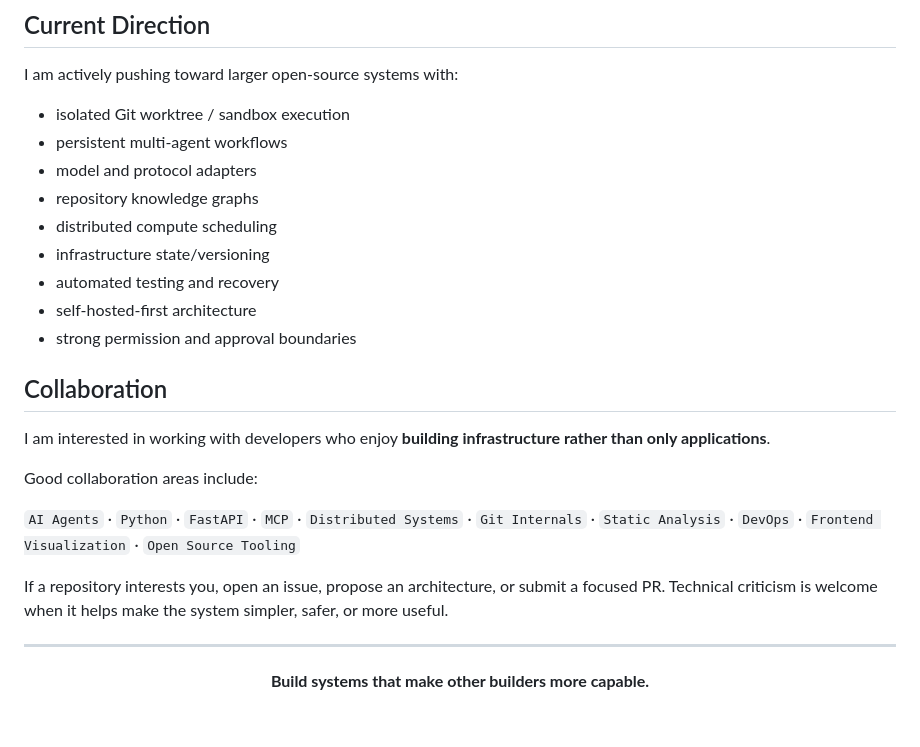
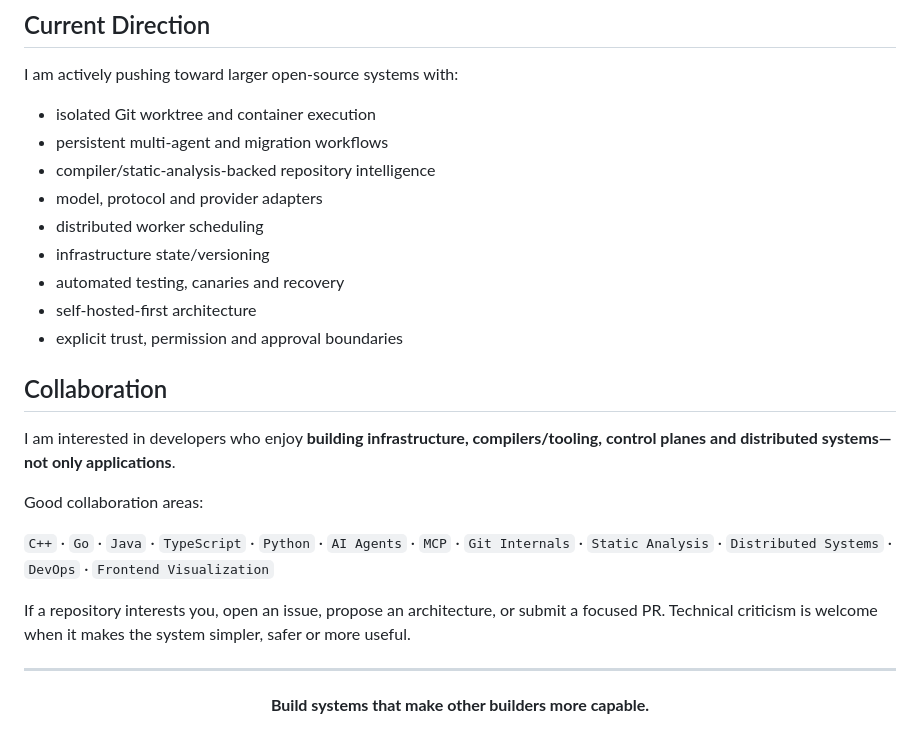
Before and after one commit to nova-spectre777/nova-spectre777, a Markdown page: README.md, the part around one of its changes. Rendered like a GitHub page.

```diff
--- a/README.md
+++ b/README.md
@@ -78,25 +86,25 @@ How can complex infrastructure remain understandable to a single developer?
 
 I am actively pushing toward larger open-source systems with:
 
-- isolated Git worktree / sandbox execution
-- persistent multi-agent workflows
-- model and protocol adapters
-- repository knowledge graphs
-- distributed compute scheduling
+- isolated Git worktree and container execution
+- persistent multi-agent and migration workflows
+- compiler/static-analysis-backed repository intelligence
+- model, protocol and provider adapters
+- distributed worker scheduling
 - infrastructure state/versioning
-- automated testing and recovery
+- automated testing, canaries and recovery
 - self-hosted-first architecture
-- strong permission and approval boundaries
+- explicit trust, permission and approval boundaries
 
 ## Collaboration
 
-I am interested in working with developers who enjoy **building infrastructure rather than only applications**.
+I am interested in developers who enjoy **building infrastructure, compilers/tooling, control planes and distributed systems—not only applications**.
 
-Good collaboration areas include:
+Good collaboration areas:
 
-`AI Agents` · `Python` · `FastAPI` · `MCP` · `Distributed Systems` · `Git Internals` · `Static Analysis` · `DevOps` · `Frontend Visualization` · `Open Source Tooling`
+`C++` · `Go` · `Java` · `TypeScript` · `Python` · `AI Agents` · `MCP` · `Git Internals` · `Static Analysis` · `Distributed Systems` · `DevOps` · `Frontend Visualization`
 
-If a repository interests you, open an issue, propose an architecture, or submit a focused PR. Technical criticism is welcome when it helps make the system simpler, safer, or more useful.
+If a repository interests you, open an issue, propose an architecture, or submit a focused PR. Technical criticism is welcome when it makes the system simpler, safer or more useful.
 
 ---
 
```
Also changed, not shown: other parts of README.md (+39 -31 lines).
